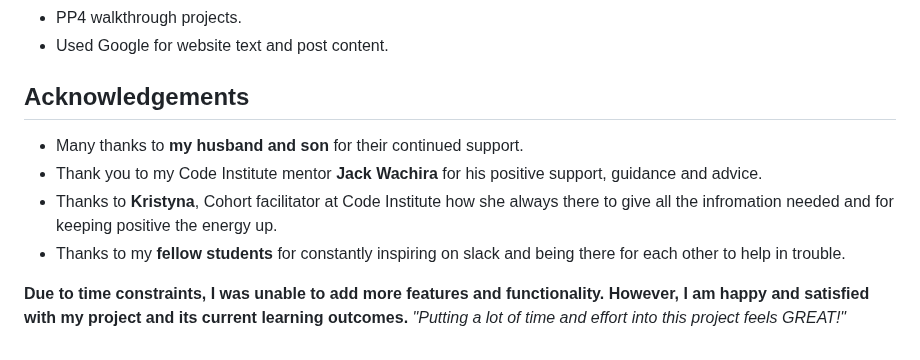
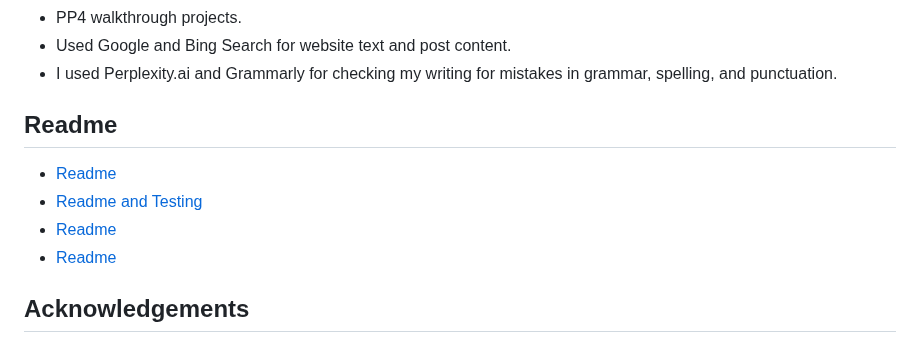
Before and after one commit to AmirShkolnik/Cups-of-Joy, a Markdown page: README.md, the part around one of its changes. Rendered like a GitHub page.

Commit message:
readme - add section creadits and acknowledgements

```diff
--- a/README.md
+++ b/README.md
@@ -1038,11 +1069,12 @@ The following sites were used to gather the photographic media used:
 - PP4 walkthrough projects.
-- Used Google for website text and post content.
+- Used Google and Bing Search for website text and post content.
+- I used Perplexity.ai and Grammarly for checking my writing for mistakes in grammar, spelling, and punctuation.
+
+## Readme
+- [Readme](https://github.com/ShizukaDonaghue/happy-beans)
+- [Readme and Testing](https://github.com/SwathiKeshavamurthy/SoftwareStacks-P4/)
+- [Readme](https://github.com/ShizukaDonaghue/happy-beans)
+- [Readme](https://github.com/g-omarsdottir/helping-hands-happy-hearts)
+
 
 ## Acknowledgements
-
-- Many thanks to **my husband and son** for their continued support.
-- Thank you to my Code Institute mentor **Jack Wachira** for his positive support, guidance and advice.
-- Thanks to **Kristyna**, Cohort facilitator at Code Institute how she always there to give all the infromation needed and for keeping positive the energy up.
-- Thanks to my **fellow students** for constantly inspiring on slack and being there for each other to help in trouble.
-
-**Due to time constraints, I was unable to add more features and functionality. However, I am happy and satisfied with my project and its current learning outcomes.** *"Putting a lot of time and effort into this project feels GREAT!"*
```
Also changed, not shown: other parts of README.md (+32 -1 lines).
